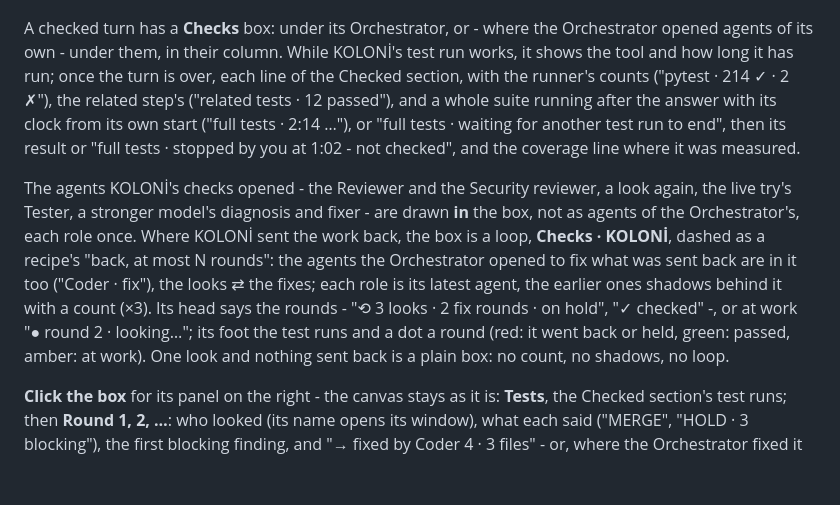
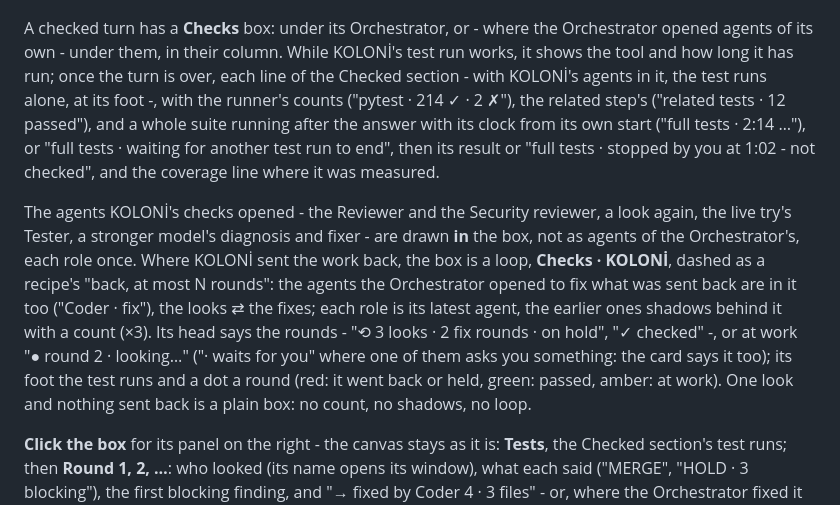
Before and after one commit to flyingriverhorse/Koloni, a Markdown page: docs/use/checked.md, the part around the change. Rendered like a GitHub page; blank space fills up the shorter version.

```diff
--- a/docs/use/checked.md
+++ b/docs/use/checked.md
@@ -722,7 +722,8 @@ it, up to 16) is given to each of KOLONİ's runs where its runner reads it: pyte
 
 A checked turn has a **Checks** box: under its Orchestrator, or - where the Orchestrator opened agents
 of its own - under them, in their column. While KOLONİ's test run works, it shows the tool and how
-long it has run; once the turn is over, each line of the Checked section, with the runner's counts
+long it has run; once the turn is over, each line of the Checked section - with KOLONİ's agents in it,
+the test runs alone, at its foot -, with the runner's counts
 ("pytest · 214 ✓ · 2 ✗"), the related step's ("related tests · 12 passed"), and a whole suite
 running after the answer with its clock from its own start ("full tests · 2:14 …"), or "full tests ·
 waiting for another test run to end", then its result or "full tests · stopped by you at 1:02 - not
@@ -734,8 +735,9 @@ the Orchestrator's, each role once. Where KOLONİ sent the work back, the box is
 KOLONİ**, dashed as a recipe's "back, at most N rounds": the agents the Orchestrator opened to fix
 what was sent back are in it too ("Coder · fix"), the looks ⇄ the fixes; each role is its latest
 agent, the earlier ones shadows behind it with a count (×3). Its head says the rounds - "⟲ 3 looks ·
-2 fix rounds · on hold", "✓ checked" -, or at work "● round 2 · looking…"; its foot the test runs and
-a dot a round (red: it went back or held, green: passed, amber: at work). One look and nothing sent
+2 fix rounds · on hold", "✓ checked" -, or at work "● round 2 · looking…" ("· waits for you" where
+one of them asks you something: the card says it too); its foot the test runs and a dot a round
+(red: it went back or held, green: passed, amber: at work). One look and nothing sent
 back is a plain box: no count, no shadows, no loop.
 
 **Click the box** for its panel on the right - the canvas stays as it is: **Tests**, the Checked
```
Also changed, not shown: docs/images/checks-loop.png, docs/images/checks-reviewer.png, 7 other files.
